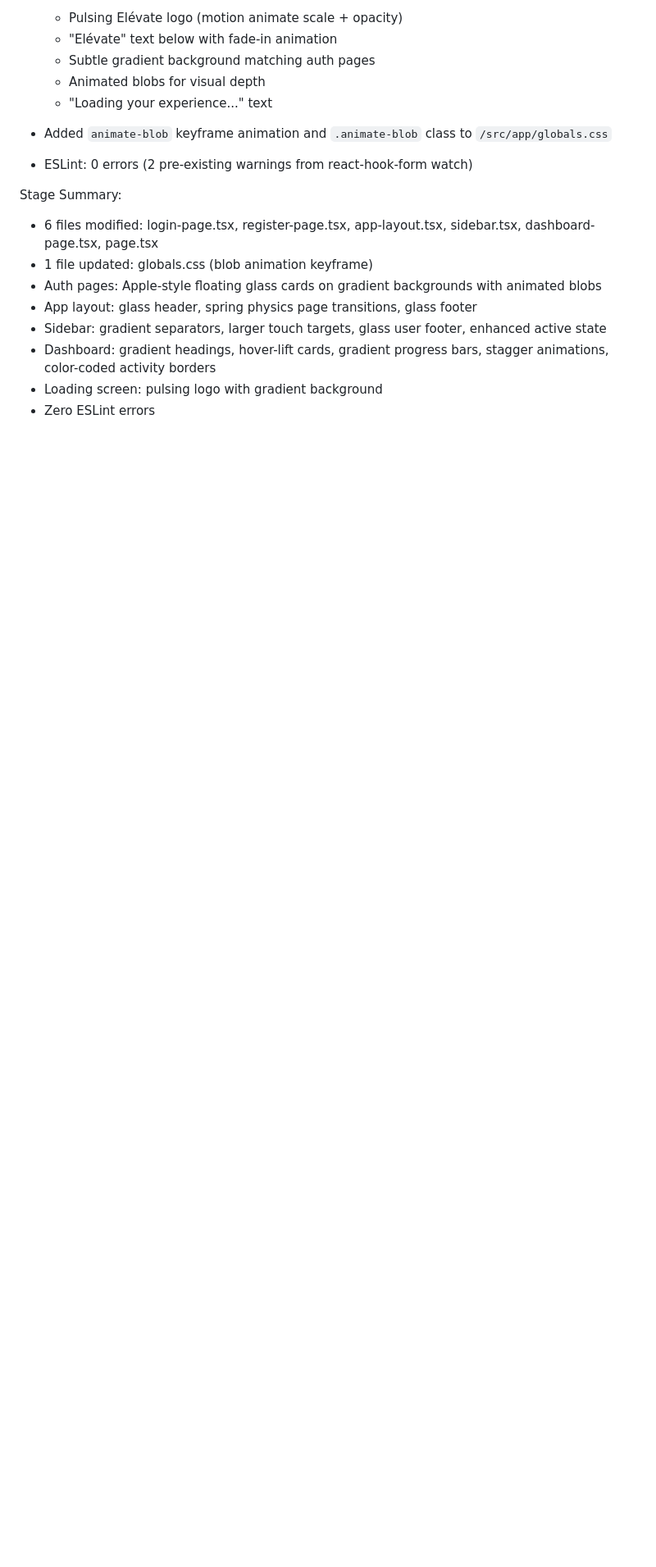
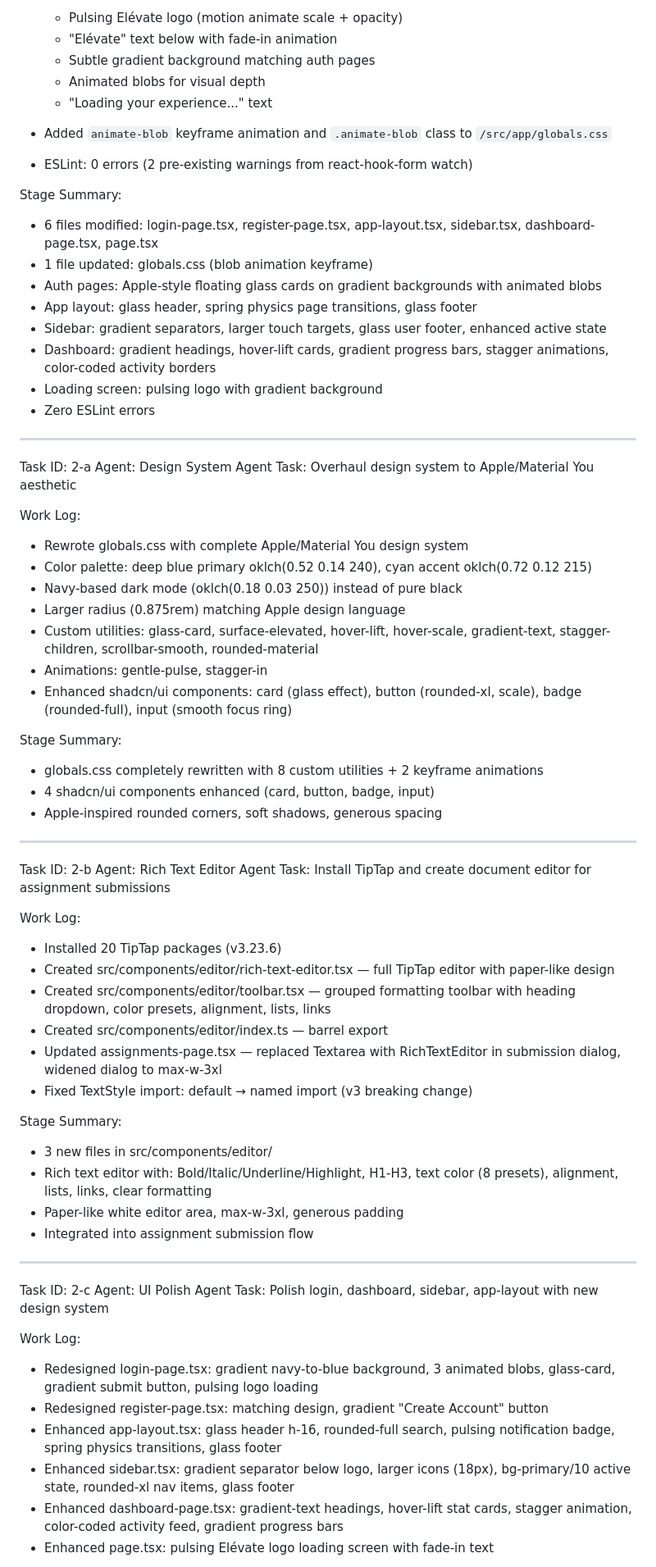
Before and after one commit to AQUASAURIO/elevate-lms, a Markdown page: worklog.md, the part around one of its changes. Shown at 82% size. Drawn GitHub-style; blank space fills up the shorter version.

Commit message:
f3699656-9903-41e1-b9ff-b8693ea1e01e

```diff
--- a/worklog.md
+++ b/worklog.md
@@ -600,3 +600,55 @@ Stage Summary:
 - Dashboard: gradient headings, hover-lift cards, gradient progress bars, stagger animations, color-coded activity borders
 - Loading screen: pulsing logo with gradient background
 - Zero ESLint errors
+
+---
+Task ID: 2-a
+Agent: Design System Agent
+Task: Overhaul design system to Apple/Material You aesthetic
+
+Work Log:
+- Rewrote globals.css with complete Apple/Material You design system
+- Color palette: deep blue primary oklch(0.52 0.14 240), cyan accent oklch(0.72 0.12 215)
+- Navy-based dark mode (oklch(0.18 0.03 250)) instead of pure black
+- Larger radius (0.875rem) matching Apple design language
+- Custom utilities: glass-card, surface-elevated, hover-lift, hover-scale, gradient-text, stagger-children, scrollbar-smooth, rounded-material
+- Animations: gentle-pulse, stagger-in
+- Enhanced shadcn/ui components: card (glass effect), button (rounded-xl, scale), badge (rounded-full), input (smooth focus ring)
+
+Stage Summary:
+- globals.css completely rewritten with 8 custom utilities + 2 keyframe animations
+- 4 shadcn/ui components enhanced (card, button, badge, input)
+- Apple-inspired rounded corners, soft shadows, generous spacing
+
+---
+Task ID: 2-b
+Agent: Rich Text Editor Agent
+Task: Install TipTap and create document editor for assignment submissions
+
+Work Log:
+- Installed 20 TipTap packages (v3.23.6)
+- Created src/components/editor/rich-text-editor.tsx — full TipTap editor with paper-like design
+- Created src/components/editor/toolbar.tsx — grouped formatting toolbar with heading dropdown, color presets, alignment, lists, links
+- Created src/components/editor/index.ts — barrel export
+- Updated assignments-page.tsx — replaced Textarea with RichTextEditor in submission dialog, widened dialog to max-w-3xl
+- Fixed TextStyle import: default → named import (v3 breaking change)
+
+Stage Summary:
+- 3 new files in src/components/editor/
+- Rich text editor with: Bold/Italic/Underline/Highlight, H1-H3, text color (8 presets), alignment, lists, links, clear formatting
+- Paper-like white editor area, max-w-3xl, generous padding
+- Integrated into assignment submission flow
+
+---
+Task ID: 2-c
+Agent: UI Polish Agent
+Task: Polish login, dashboard, sidebar, app-layout with new design system
+
+Work Log:
+- Redesigned login-page.tsx: gradient navy-to-blue background, 3 animated blobs, glass-card, gradient submit button, pulsing logo loading
+- Redesigned register-page.tsx: matching design, gradient "Create Account" button
+- Enhanced app-layout.tsx: glass header h-16, rounded-full search, pulsing notification badge, spring physics transitions, glass footer
+- Enhanced sidebar.tsx: gradient separator below logo, larger icons (18px), bg-primary/10 active state, rounded-xl nav items, glass footer
+- Enhanced dashboard-page.tsx: gradient-text headings, hover-lift stat cards, stagger animation, color-coded activity feed, gradient progress bars
+- Enhanced page.tsx: pulsing Elévate logo loading screen with fade-in text
+
```
Also changed, not shown: other parts of worklog.md (+26 -0 lines).
